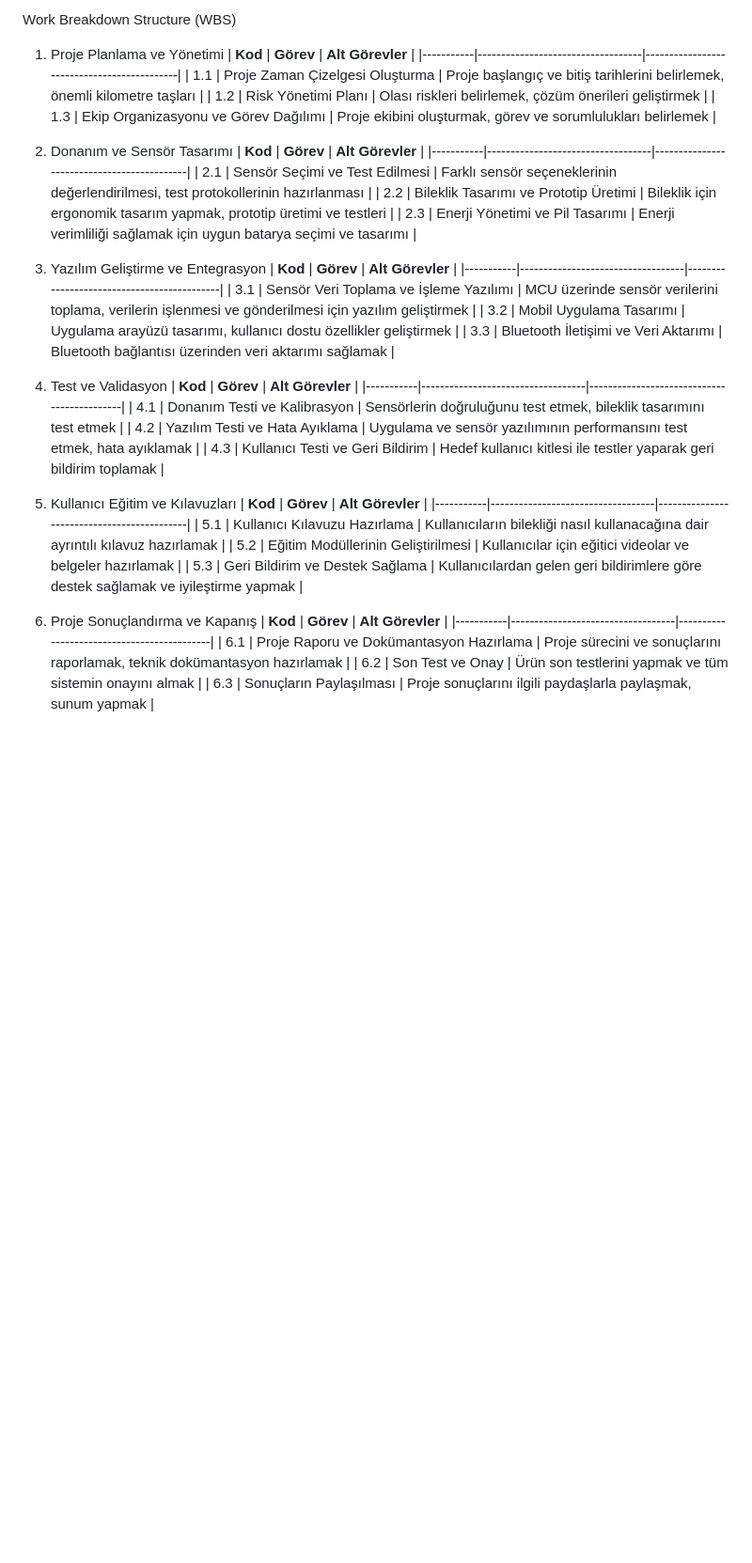
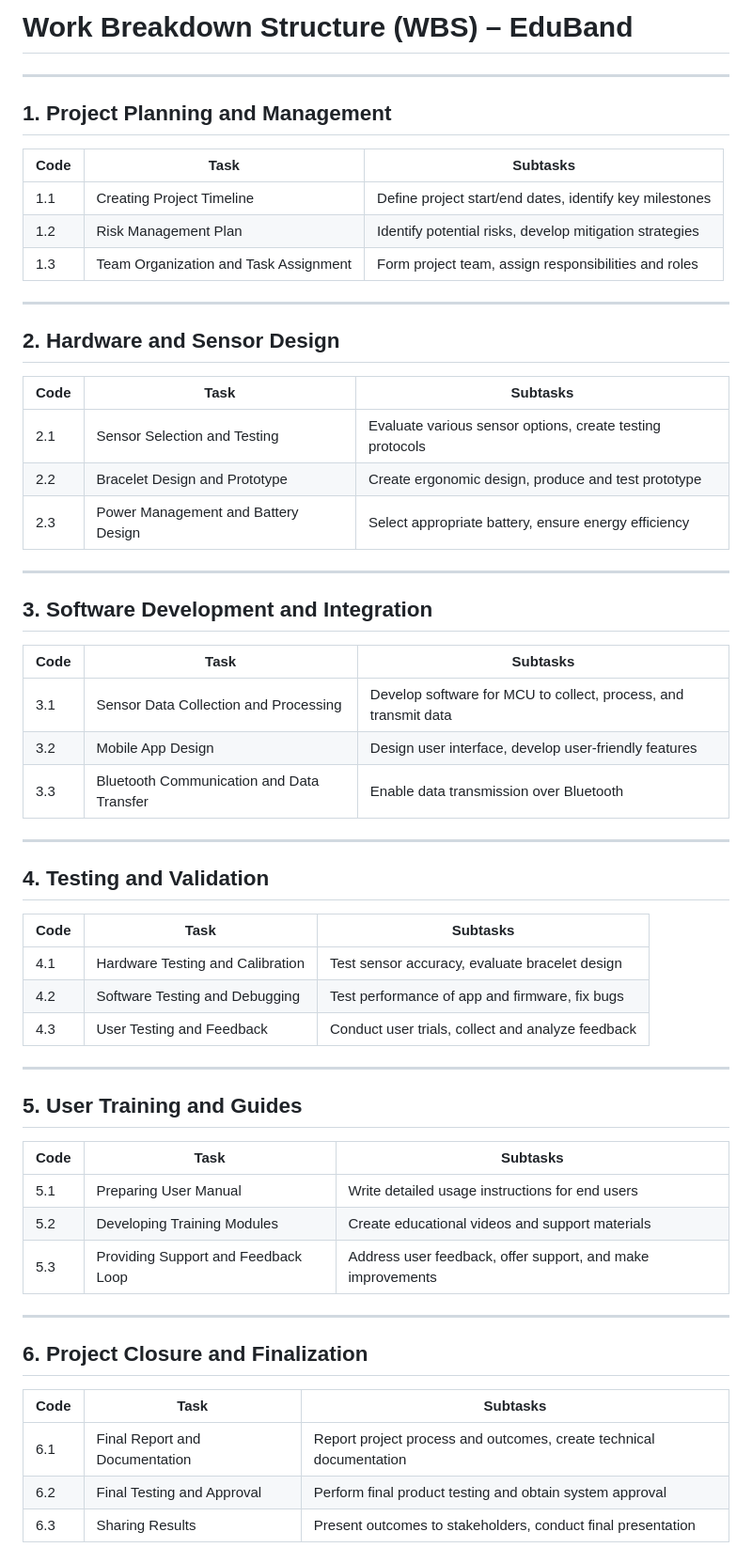
Before and after one commit to berkayacar/Eduband, a Markdown page: wbs.md, the part around the change. Shown at 94% size. Rendered like a GitHub page; blank space fills up the shorter version.

```diff
--- a/wbs.md
+++ b/wbs.md
@@ -1,43 +1,61 @@
-Work Breakdown Structure (WBS)
+#  Work Breakdown Structure (WBS) – EduBand
 
-1. Proje Planlama ve Yönetimi
-| **Kod**   | **Görev**                         | **Alt Görevler**                           |
-|-----------|-----------------------------------|--------------------------------------------|
-| 1.1       | Proje Zaman Çizelgesi Oluşturma   | Proje başlangıç ve bitiş tarihlerini belirlemek, önemli kilometre taşları |
-| 1.2       | Risk Yönetimi Planı               | Olası riskleri belirlemek, çözüm önerileri geliştirmek |
-| 1.3       | Ekip Organizasyonu ve Görev Dağılımı | Proje ekibini oluşturmak, görev ve sorumlulukları belirlemek |
+---
 
-2. Donanım ve Sensör Tasarımı
-| **Kod**   | **Görev**                         | **Alt Görevler**                           |
-|-----------|-----------------------------------|--------------------------------------------|
-| 2.1       | Sensör Seçimi ve Test Edilmesi    | Farklı sensör seçeneklerinin değerlendirilmesi, test protokollerinin hazırlanması |
-| 2.2       | Bileklik Tasarımı ve Prototip Üretimi | Bileklik için ergonomik tasarım yapmak, prototip üretimi ve testleri |
-| 2.3       | Enerji Yönetimi ve Pil Tasarımı   | Enerji verimliliği sağlamak için uygun batarya seçimi ve tasarımı |
+## **1. Project Planning and Management**
 
-3. Yazılım Geliştirme ve Entegrasyon
-| **Kod**   | **Görev**                         | **Alt Görevler**                           |
-|-----------|-----------------------------------|--------------------------------------------|
-| 3.1       | Sensör Veri Toplama ve İşleme Yazılımı | MCU üzerinde sensör verilerini toplama, verilerin işlenmesi ve gönderilmesi için yazılım geliştirmek |
-| 3.2       | Mobil Uygulama Tasarımı           | Uygulama arayüzü tasarımı, kullanıcı dostu özellikler geliştirmek |
-| 3.3       | Bluetooth İletişimi ve Veri Aktarımı | Bluetooth bağlantısı üzerinden veri aktarımı sağlamak |
+| **Code** | **Task**                             | **Subtasks**                                                                 |
+|----------|--------------------------------------|------------------------------------------------------------------------------|
+| 1.1      | Creating Project Timeline            | Define project start/end dates, identify key milestones                     |
+| 1.2      | Risk Management Plan                 | Identify potential risks, develop mitigation strategies                     |
+| 1.3      | Team Organization and Task Assignment| Form project team, assign responsibilities and roles                        |
 
-4. Test ve Validasyon
-| **Kod**   | **Görev**                         | **Alt Görevler**                           |
-|-----------|-----------------------------------|--------------------------------------------|
-| 4.1       | Donanım Testi ve Kalibrasyon      | Sensörlerin doğruluğunu test etmek, bileklik tasarımını test etmek |
-| 4.2       | Yazılım Testi ve Hata Ayıklama    | Uygulama ve sensör yazılımının performansını test etmek, hata ayıklamak |
-| 4.3       | Kullanıcı Testi ve Geri Bildirim | Hedef kullanıcı kitlesi ile testler yaparak geri bildirim toplamak |
+---
 
-5. Kullanıcı Eğitim ve Kılavuzları
-| **Kod**   | **Görev**                         | **Alt Görevler**                           |
-|-----------|-----------------------------------|--------------------------------------------|
-| 5.1       | Kullanıcı Kılavuzu Hazırlama      | Kullanıcıların bilekliği nasıl kullanacağına dair ayrıntılı kılavuz hazırlamak |
-| 5.2       | Eğitim Modüllerinin Geliştirilmesi | Kullanıcılar için eğitici videolar ve belgeler hazırlamak |
-| 5.3       | Geri Bildirim ve Destek Sağlama   | Kullanıcılardan gelen geri bildirimlere göre destek sağlamak ve iyileştirme yapmak |
+## **2. Hardware and Sensor Design**
 
-6. Proje Sonuçlandırma ve Kapanış
-| **Kod**   | **Görev**                         | **Alt Görevler**                           |
-|-----------|-----------------------------------|--------------------------------------------|
-| 6.1       | Proje Raporu ve Dokümantasyon Hazırlama | Proje sürecini ve sonuçlarını raporlamak, teknik dokümantasyon hazırlamak |
-| 6.2       | Son Test ve Onay                  | Ürün son testlerini yapmak ve tüm sistemin onayını almak |
-| 6.3       | Sonuçların Paylaşılması          | Proje sonuçlarını ilgili paydaşlarla paylaşmak, sunum yapmak |
+| **Code** | **Task**                             | **Subtasks**                                                                 |
+|----------|--------------------------------------|------------------------------------------------------------------------------|
+| 2.1      | Sensor Selection and Testing         | Evaluate various sensor options, create testing protocols                   |
+| 2.2      | Bracelet Design and Prototype        | Create ergonomic design, produce and test prototype                         |
+| 2.3      | Power Management and Battery Design  | Select appropriate battery, ensure energy efficiency                        |
+
+---
+
+## **3. Software Development and Integration**
+
+| **Code** | **Task**                             | **Subtasks**                                                                 |
+|----------|--------------------------------------|------------------------------------------------------------------------------|
+| 3.1      | Sensor Data Collection and Processing| Develop software for MCU to collect, process, and transmit data             |
+| 3.2      | Mobile App Design                    | Design user interface, develop user-friendly features                       |
+| 3.3      | Bluetooth Communication and Data Transfer | Enable data transmission over Bluetooth                                  |
+
+---
+
+## **4. Testing and Validation**
+
+| **Code** | **Task**                             | **Subtasks**                                                                 |
+|----------|--------------------------------------|------------------------------------------------------------------------------|
+| 4.1      | Hardware Testing and Calibration     | Test sensor accuracy, evaluate bracelet design                              |
+| 4.2      | Software Testing and Debugging       | Test performance of app and firmware, fix bugs                              |
+| 4.3      | User Testing and Feedback            | Conduct user trials, collect and analyze feedback                           |
+
+---
+
+## **5. User Training and Guides**
+
+| **Code** | **Task**                             | **Subtasks**                                                                 |
+|----------|--------------------------------------|------------------------------------------------------------------------------|
+| 5.1      | Preparing User Manual                | Write detailed usage instructions for end users                             |
+| 5.2      | Developing Training Modules          | Create educational videos and support materials                             |
+| 5.3      | Providing Support and Feedback Loop  | Address user feedback, offer support, and make improvements                 |
+
+---
+
+## **6. Project Closure and Finalization**
+
+| **Code** | **Task**                             | **Subtasks**                                                                 |
+|----------|--------------------------------------|------------------------------------------------------------------------------|
+| 6.1      | Final Report and Documentation       | Report project process and outcomes, create technical documentation         |
+| 6.2      | Final Testing and Approval           | Perform final product testing and obtain system approval                    |
+| 6.3      | Sharing Results                      | Present outcomes to stakeholders, conduct final presentation                |
```
